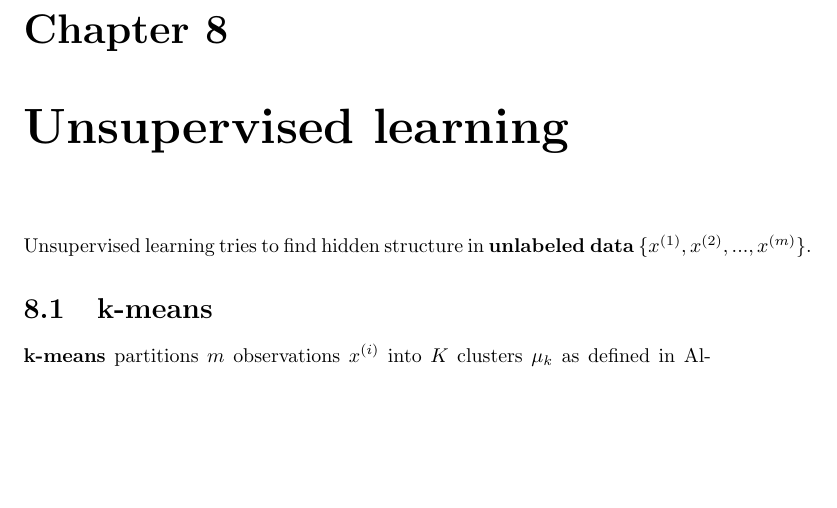
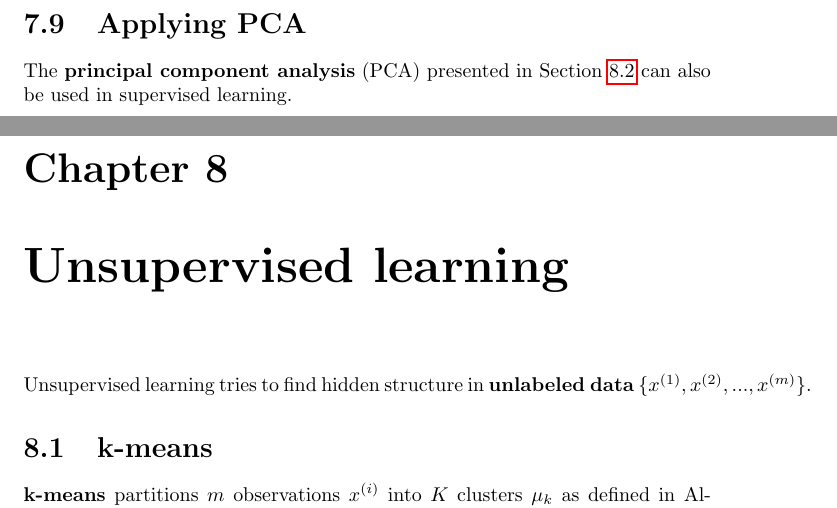
Before and after one commit to karimif/ai_notes, a LaTeX thesis (notes.tex): part of page 25 of 28 before the commit and two parts of pages 25 and 26 of 29 after it, the two joined at a grey line, cut at the place of the change, the shorter picture padded with empty space. Compiled offline with pdfLaTeX.

Commit message:
New PCA application in supervised learning stub

```diff
--- a/notes.tex
+++ b/notes.tex
@@ -1031,6 +1031,9 @@ $J(\theta)=C\sum_{i=1}^m[y^{(i)}cost_1(\theta^Tf^{(i)})+(1-y^{(i)})cost_0(\theta
 
 Changing the SVM parameters $C(=\frac{1}{\lambda})$ and $\sigma^2$ has impact on bias an variance.  A large $C$ results in lower bias and higher variance whereas a small $C$ results in higher bias and lower variance. A large $\sigma^2$ results in higher bias and lower variance because the features $f_i$ vary more smoothly. In contrast, a small $\sigma^2$ results in lower bias and higher variance.
 
+\section{Applying PCA}
+The {\bf principal component analysis} (PCA) presented in Section~\ref{ref:pcasection} can also be used in supervised learning.
+
 
 \chapter{Unsupervised learning}
 Unsupervised learning tries to find hidden structure in {\bf unlabeled data} $\{x^{(1)}, x^{(2)}, ..., x^{(m)}\}$.
```
Also changed, not shown: notes.tex (1 more changed lines).
